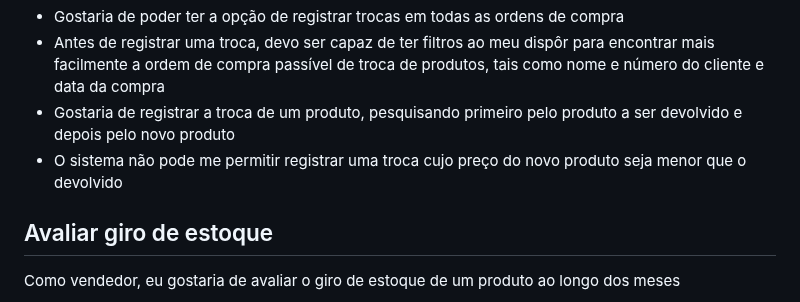
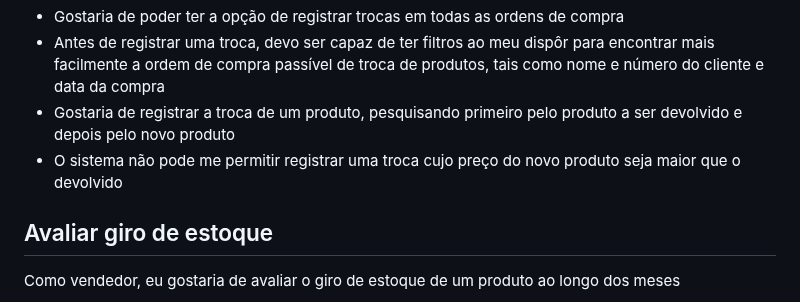
Before and after one commit to raphaelramosds/eimports, a Markdown page: HUs.md, the part around the change. Drawn GitHub-style.

```diff
--- a/HUs.md
+++ b/HUs.md
@@ -70,7 +70,7 @@ Critérios de Aceitação:
 - Gostaria de poder ter a opção de registrar trocas em todas as ordens de compra
 - Antes de registrar uma troca, devo ser capaz de ter filtros ao meu dispôr para encontrar mais facilmente a ordem de compra passível de troca de produtos, tais como nome e número do cliente e data da compra
 - Gostaria de registrar a troca de um produto, pesquisando primeiro pelo produto a ser devolvido e depois pelo novo produto
-- O sistema não pode me permitir registrar uma troca cujo preço do novo produto seja menor que o devolvido
+- O sistema não pode me permitir registrar uma troca cujo preço do novo produto seja maior que o devolvido
 
 ## Avaliar giro de estoque
 
```
Also changed, not shown: CdU.md (+4 -4 lines).
